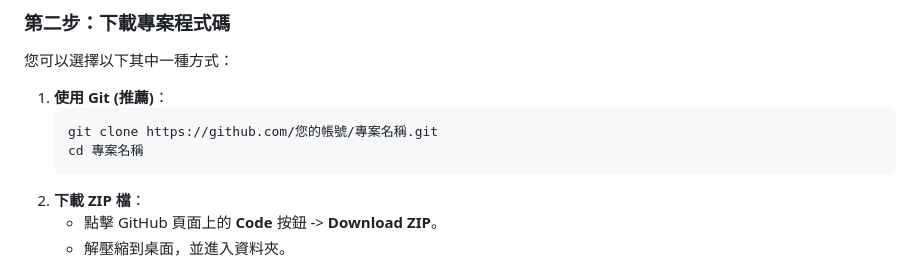
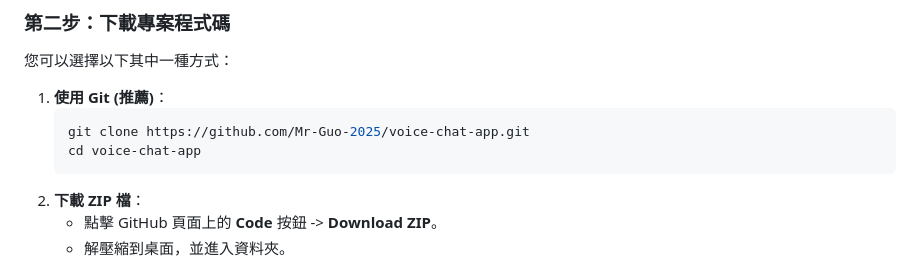
Before and after one commit to Mr-Guo-2025/voice-chat-app, a Markdown page: README.md, the part around the change. GitHub-like rendering.

Commit message:
Docs: Update git clone URL

````diff
--- a/README.md
+++ b/README.md
@@ -33,8 +33,8 @@ _（註：此為 AI 生成之示意圖，實際介面以程式為準）_
 
 1. **使用 Git (推薦)**：
    ```bash
-   git clone https://github.com/您的帳號/專案名稱.git
-   cd 專案名稱
+   git clone https://github.com/Mr-Guo-2025/voice-chat-app.git
+   cd voice-chat-app
    ```
 2. **下載 ZIP 檔**：
    - 點擊 GitHub 頁面上的 **Code** 按鈕 -> **Download ZIP**。
````
